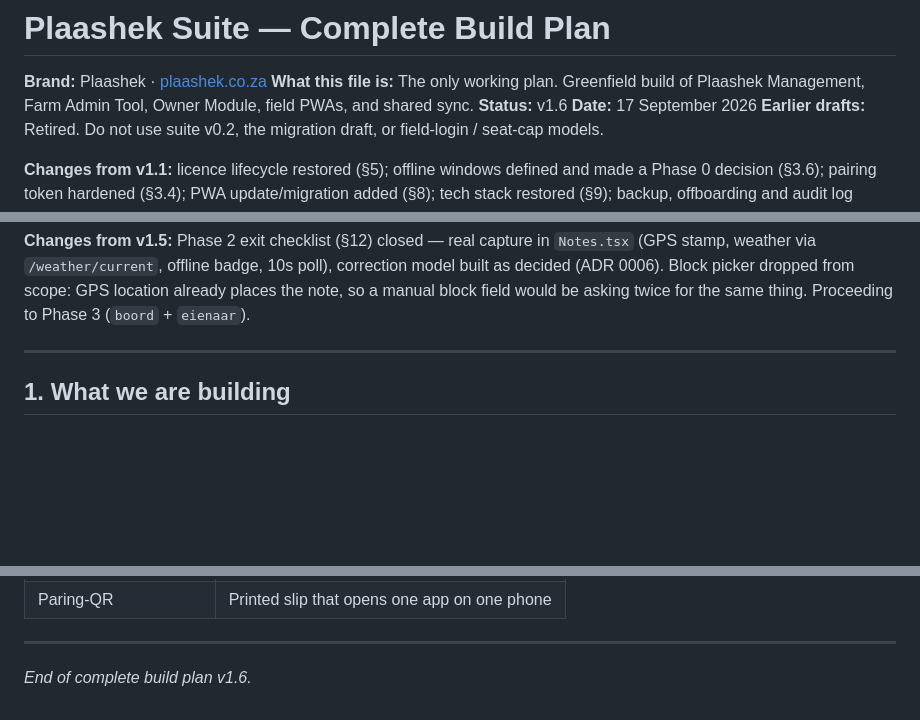
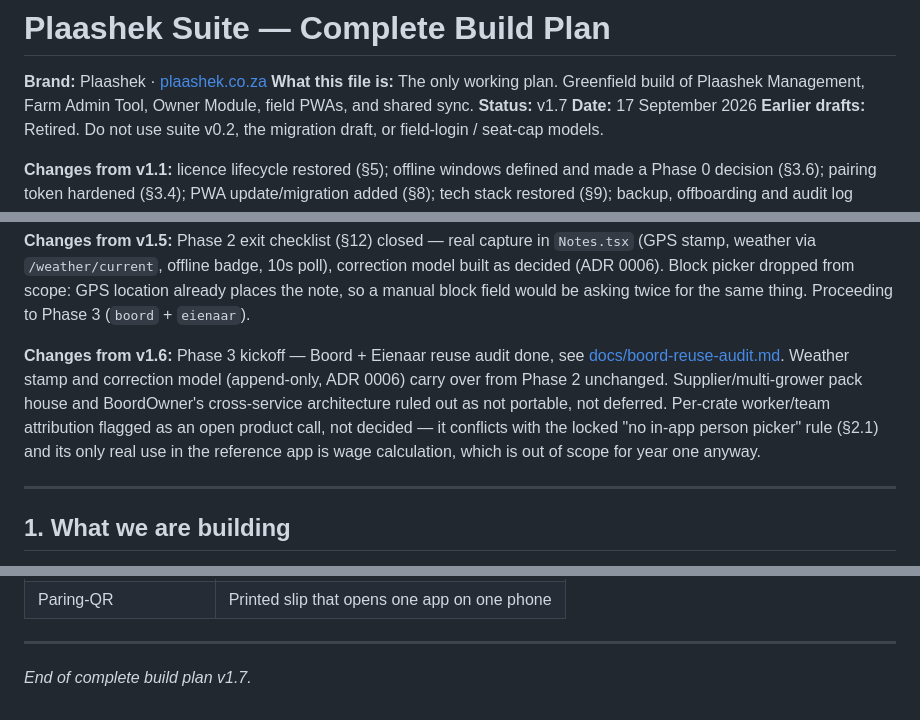
Before and after one commit to DawiePieterse/plaashek-suite, a Markdown page: docs/PLAASHEK-SUITE-PLAN.md, 3 parts joined by grey strips. GitHub-like rendering; blank space fills up the shorter version.

```diff
--- a/docs/PLAASHEK-SUITE-PLAN.md
+++ b/docs/PLAASHEK-SUITE-PLAN.md
@@ -2,7 +2,7 @@
 
 **Brand:** Plaashek · [plaashek.co.za](https://plaashek.co.za)
 **What this file is:** The only working plan. Greenfield build of Plaashek Management, Farm Admin Tool, Owner Module, field PWAs, and shared sync.
-**Status:** v1.6
+**Status:** v1.7
 **Date:** 17 September 2026
 **Earlier drafts:** Retired. Do not use suite v0.2, the migration draft, or field-login / seat-cap models.
 
@@ -13,6 +13,8 @@
 **Changes from v1.4:** Phase 1 exit checklist (§12) closed on the fake farm — including the last open item, app-upgrade migration with a pending outbox (`apps/field/src/queue.ts`, `queue.test.ts`). Proceeding to Phase 2 (`veldnotas`).
 
 **Changes from v1.5:** Phase 2 exit checklist (§12) closed — real capture in `Notes.tsx` (GPS stamp, weather via `/weather/current`, offline badge, 10s poll), correction model built as decided (ADR 0006). Block picker dropped from scope: GPS location already places the note, so a manual block field would be asking twice for the same thing. Proceeding to Phase 3 (`boord` + `eienaar`).
+
+**Changes from v1.6:** Phase 3 kickoff — Boord + Eienaar reuse audit done, see [docs/boord-reuse-audit.md](boord-reuse-audit.md). Weather stamp and correction model (append-only, ADR 0006) carry over from Phase 2 unchanged. Supplier/multi-grower pack house and BoordOwner's cross-service architecture ruled out as not portable, not deferred. Per-crate worker/team attribution flagged as an open product call, not decided — it conflicts with the locked "no in-app person picker" rule (§2.1) and its only real use in the reference app is wage calculation, which is out of scope for year one anyway.
 
 ---
 
@@ -530,4 +533,4 @@ One live farm. Printed QRs, offline days, sync at the gate, Excel out. Modules:
 
 ---
 
-*End of complete build plan v1.6.*
+*End of complete build plan v1.7.*
```
Also changed, not shown: other parts of docs/PLAASHEK-SUITE-PLAN.md (+1 -0 lines), docs/boord-reuse-audit.md (added, +71 -0 lines).
